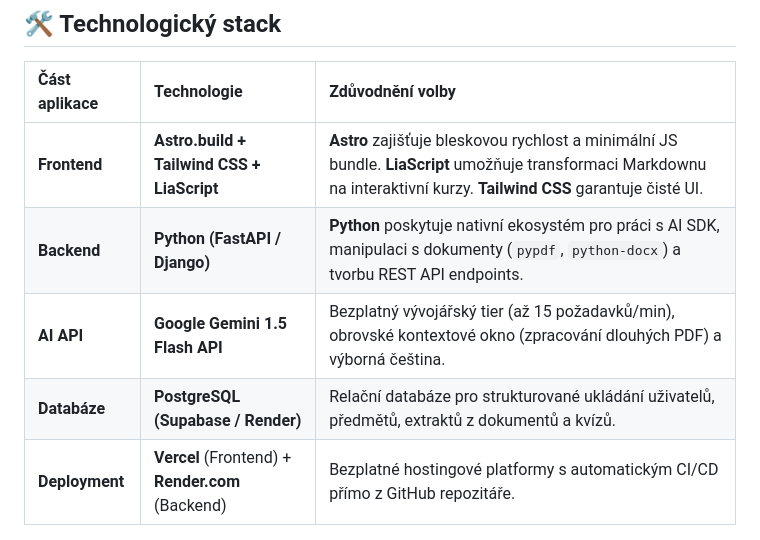
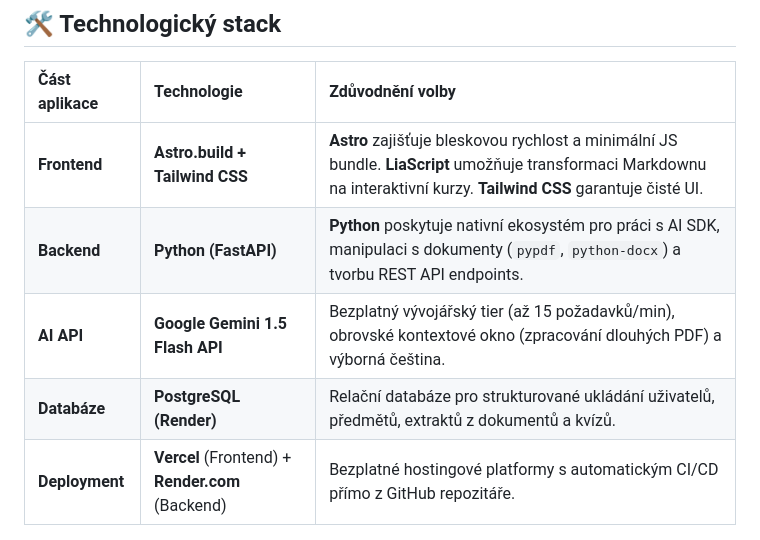
Before and after one commit to RadimKonvicka/StudyBuddy, a Markdown page: README.md, the part around the change. Rendered like a GitHub page.

Commit message:
specifikace README

```diff
--- a/README.md
+++ b/README.md
@@ -52,10 +52,10 @@ Pro vývoj, správy kódu a spuštění projektu jsou použity následující n
 
 | Část aplikace | Technologie | Zdůvodnění volby |
 | :--- | :--- | :--- |
-| **Frontend** | **Astro.build + Tailwind CSS + LiaScript** | **Astro** zajišťuje bleskovou rychlost a minimální JS bundle. **LiaScript** umožňuje transformaci Markdownu na interaktivní kurzy. **Tailwind CSS** garantuje čisté UI. |
-| **Backend** | **Python (FastAPI / Django)** | **Python** poskytuje nativní ekosystém pro práci s AI SDK, manipulaci s dokumenty (`pypdf`, `python-docx`) a tvorbu REST API endpoints. |
+| **Frontend** | **Astro.build + Tailwind CSS** | **Astro** zajišťuje bleskovou rychlost a minimální JS bundle. **LiaScript** umožňuje transformaci Markdownu na interaktivní kurzy. **Tailwind CSS** garantuje čisté UI. |
+| **Backend** | **Python (FastAPI)** | **Python** poskytuje nativní ekosystém pro práci s AI SDK, manipulaci s dokumenty (`pypdf`, `python-docx`) a tvorbu REST API endpoints. |
 | **AI API** | **Google Gemini 1.5 Flash API** | Bezplatný vývojářský tier (až 15 požadavků/min), obrovské kontextové okno (zpracování dlouhých PDF) a výborná čeština. |
-| **Databáze** | **PostgreSQL (Supabase / Render)** | Relační databáze pro strukturované ukládání uživatelů, předmětů, extraktů z dokumentů a kvízů. |
+| **Databáze** | **PostgreSQL (Render)** | Relační databáze pro strukturované ukládání uživatelů, předmětů, extraktů z dokumentů a kvízů. |
 | **Deployment** | **Vercel** (Frontend) + **Render.com** (Backend) | Bezplatné hostingové platformy s automatickým CI/CD přímo z GitHub repozitáře. |
 
 ---
```
